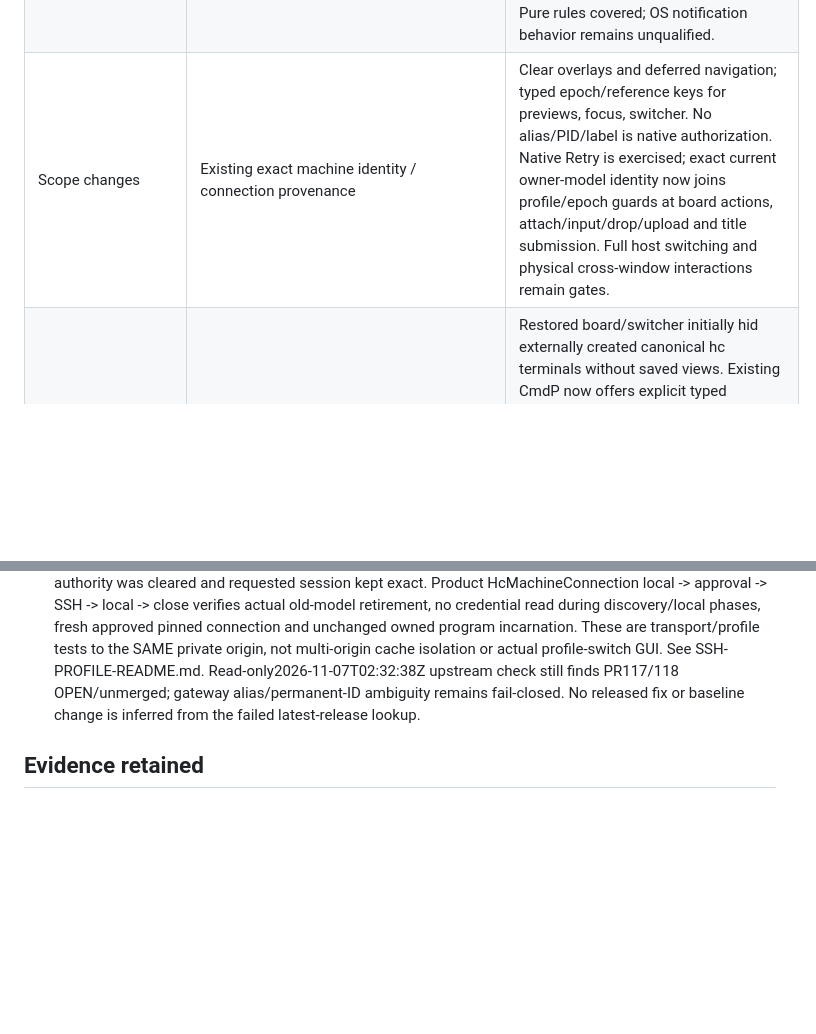
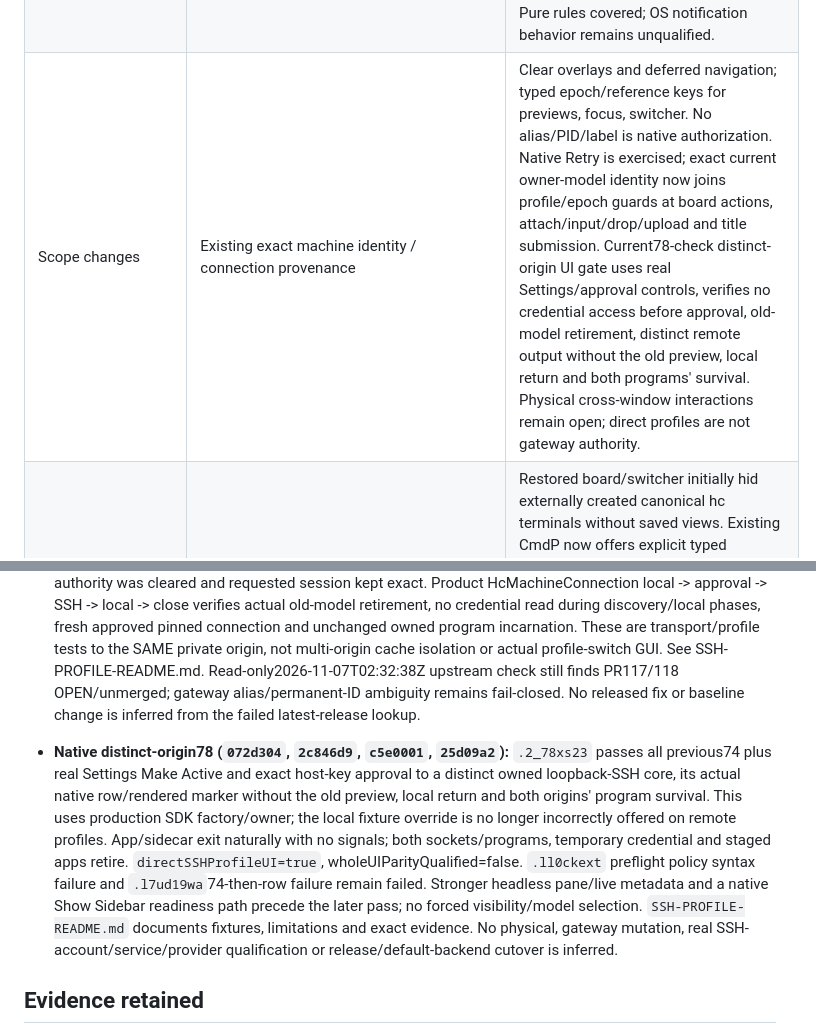
Before and after one commit to Bldg-7/shepherd, a Markdown page: docs/hc-ui-behavior-audit.md, 2 parts joined by grey strips. Drawn GitHub-style; blank space fills up the shorter version.

Commit message:
Record distinct-origin native profile UI 78-check qualification and limits

```diff
--- a/docs/hc-ui-behavior-audit.md
+++ b/docs/hc-ui-behavior-audit.md
@@ -32,7 +32,7 @@ and actual product/physical GUI approval. No row marked open is implicitly waive
 | Explicit program ending | Original Close confirmation can end programs | Source now keeps view-only close as default and declares a separate explicit close/end-unshared choice. Schema2 partial close + durable stop, old-schema read, fresh direct facts, shared/foreign protection and no uncertain replay pass SDK274/mode and actual-core76. Current ordinary-window63-check root executes the separate native end action, confirms only its consented Shell finished and recovery confirmed, and preserves other programs; native default Return stays view-only. Cancel/pending-stop UI and fullscreen ending remain separate gates; no full UI qualification. |
 | Quit with sheet | Original presentationPreventsAppTermination(false) | Added original behavior to transient settings/switcher/origin/tracking/install sheets. Needs actual CmdQ/owned service survival gate. |
 | Viewed/attention | Original key-window + actual selected pane/tab | Found hidden tab siblings marked viewed in pane mode and app-active used without key-window check. New policy uses actual rendered mode/zoom/selection + key window. Pure rules covered; OS notification behavior remains unqualified. |
-| Scope changes | Existing exact machine identity / connection provenance | Clear overlays and deferred navigation; typed epoch/reference keys for previews, focus, switcher. No alias/PID/label is native authorization. Native Retry is exercised; exact current owner-model identity now joins profile/epoch guards at board actions, attach/input/drop/upload and title submission. Full host switching and physical cross-window interactions remain gates. |
+| Scope changes | Existing exact machine identity / connection provenance | Clear overlays and deferred navigation; typed epoch/reference keys for previews, focus, switcher. No alias/PID/label is native authorization. Native Retry is exercised; exact current owner-model identity now joins profile/epoch guards at board actions, attach/input/drop/upload and title submission. Current78-check distinct-origin UI gate uses real Settings/approval controls, verifies no credential access before approval, old-model retirement, distinct remote output without the old preview, local return and both programs' survival. Physical cross-window interactions remain open; direct profiles are not gateway authority. |
 | Existing native terminal discovery | Original board/switcher lists registered programs | Restored board/switcher initially hid externally created canonical hc terminals without saved views. Existing CmdP now offers explicit typed canonical choices, fresh read + exact-version view-only CAS after dismissal. A known-missing document gets workspace/view in one CAS; closing that view keeps the program. Native empty-board flow passes55, with an empty-state shortcut hint; no diagnostic sidebar, fake IDs, native-session inference or uncertain-run adoption. |
 | Multi-origin groups | Original host/remote grouping, folding, ordering | Still incomplete in hc product. ID-shadow bug in0.1.17 means no unsafe remote mutation or alias fallback. Do not hide this parity gap behind the read-only directory or claim full migration. |
 | Drag/drop | Original row-ID drag + terminal file drag | Scoped row-reference providers and the original terminal text-drop/highlight pipeline are now wired using real workspace node UUIDs, not fake legacy identities. Policy25/mode and actual-core native-destination component integration pass; physical List/Finder gestures remain unqualified. |
@@ -445,6 +445,21 @@ and actual product/physical GUI approval. No row marked open is implicitly waive
   gateway alias/permanent-ID ambiguity remains fail-closed. No released fix or
   baseline change is inferred from the failed latest-release lookup.
 
+- **Native distinct-origin78 (`072d304`, `2c846d9`, `c5e0001`, `25d09a2`):**
+  `.2_78xs23` passes all previous74 plus real Settings Make Active and exact
+  host-key approval to a distinct owned loopback-SSH core, its actual native
+  row/rendered marker without the old preview, local return and both origins'
+  program survival. This uses production SDK factory/owner; the local fixture
+  override is no longer incorrectly offered on remote profiles. App/sidecar
+  exit naturally with no signals; both sockets/programs, temporary credential
+  and staged apps retire. `directSSHProfileUI=true`, wholeUIParityQualified=false.
+  `.ll0ckext` preflight policy syntax failure and `.l7ud19wa`74-then-row failure
+  remain failed. Stronger headless pane/live metadata and a native Show Sidebar
+  readiness path precede the later pass; no forced visibility/model selection.
+  `SSH-PROFILE-README.md` documents fixtures, limitations and exact evidence.
+  No physical, gateway mutation, real SSH-account/service/provider qualification
+  or release/default-backend cutover is inferred.
+
 ## Evidence retained
 
 - `/private/tmp/hc-ui-behavior-audit.KpGlYF`: presentation rules19 per Debug/optimized;
```
Also changed, not shown: 1 other file.
